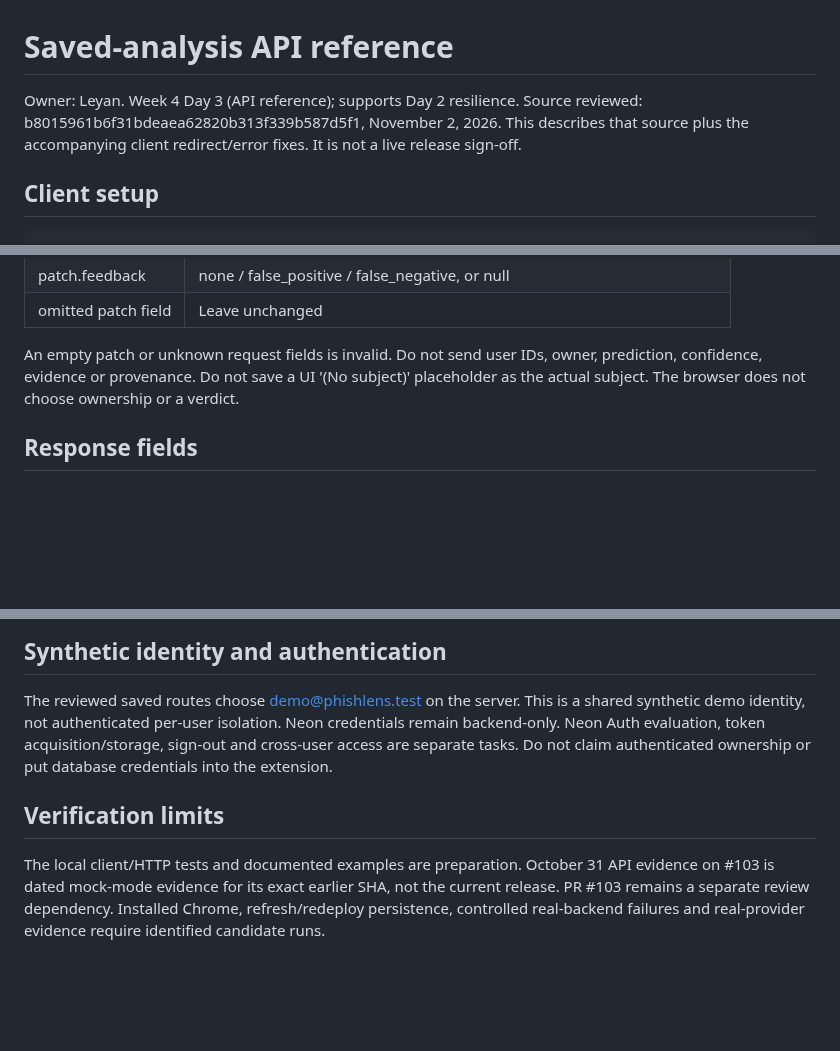
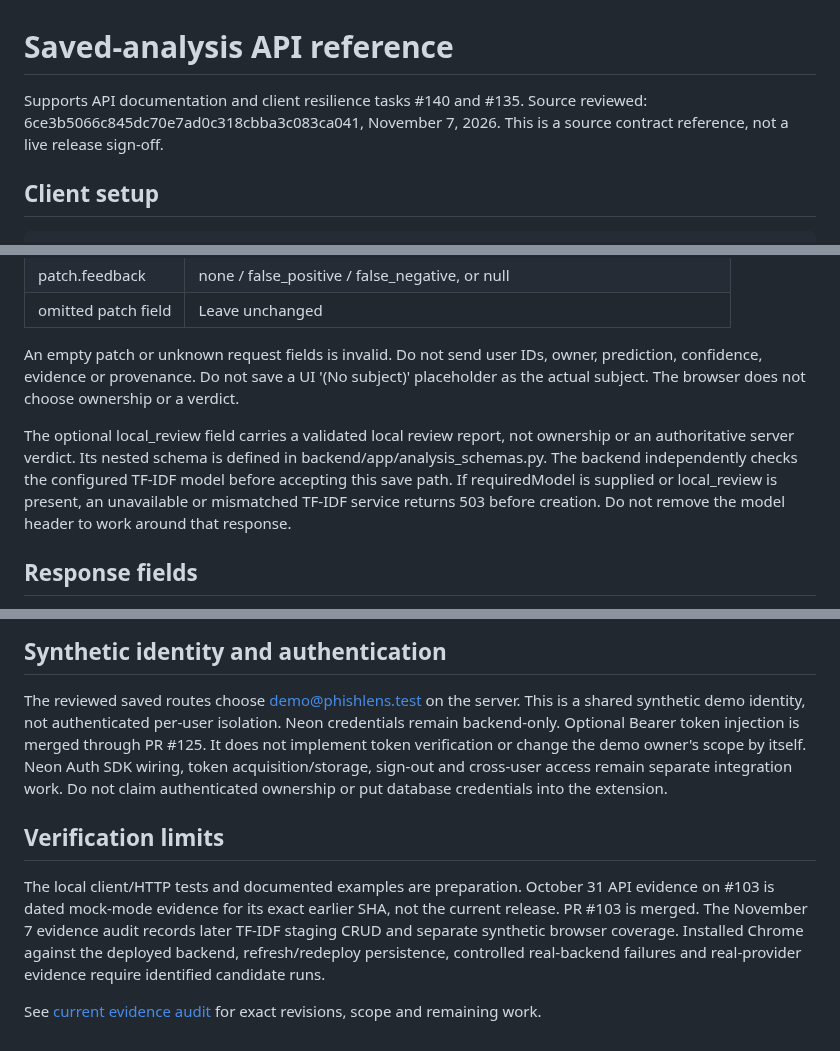
Before and after one commit to kendshhh/PhishLens, a Markdown page: docs/api-reference.md, 3 parts joined by grey strips. Drawn GitHub-style; blank space fills up the shorter version.

Commit message:
docs: reconcile client acceptance evidence and API contract

```diff
--- a/docs/api-reference.md
+++ b/docs/api-reference.md
@@ -1,8 +1,8 @@
 # Saved-analysis API reference
 
-Owner: Leyan. Week 4 Day 3 (API reference); supports Day 2 resilience.
-Source reviewed: b8015961b6f31bdeaea62820b313f339b587d5f1, November 2, 2026.
-This describes that source plus the accompanying client redirect/error fixes. It is not a live release sign-off.
+Supports API documentation and client resilience tasks #140 and #135.
+Source reviewed: 6ce3b5066c845dc70e7ad0c318cbba3c083ca041, November 7, 2026.
+This is a source contract reference, not a live release sign-off.
 
 ## Client setup
 
@@ -52,6 +54,12 @@ An empty patch or unknown request fields is invalid. Do not send user IDs, owner
 confidence, evidence or provenance. Do not save a UI '(No subject)' placeholder as the actual subject.
 The browser does not choose ownership or a verdict.
 
+The optional local_review field carries a validated local review report, not ownership or an
+authoritative server verdict. Its nested schema is defined in backend/app/analysis_schemas.py.
+The backend independently checks the configured TF-IDF model before accepting this save path.
+If requiredModel is supplied or local_review is present, an unavailable or mismatched TF-IDF service
+returns 503 before creation. Do not remove the model header to work around that response.
+
 ## Response fields
 
 The replayable synthetic requests, list/detail responses and errors are in
@@ -130,12 +141,17 @@ remain subject to the agreed UI contract. This reference does not implement or a
 
 The reviewed saved routes choose demo@phishlens.test on the server. This is a shared synthetic
 demo identity, not authenticated per-user isolation. Neon credentials remain backend-only.
-Neon Auth evaluation, token acquisition/storage, sign-out and cross-user access are separate tasks.
+Optional Bearer token injection is merged through PR #125. It does not implement token verification
+or change the demo owner's scope by itself. Neon Auth SDK wiring, token acquisition/storage,
+sign-out and cross-user access remain separate integration work.
 Do not claim authenticated ownership or put database credentials into the extension.
 
 ## Verification limits
 
 The local client/HTTP tests and documented examples are preparation.
 October 31 API evidence on #103 is dated mock-mode evidence for its exact earlier SHA, not the
-current release. PR #103 remains a separate review dependency. Installed Chrome, refresh/redeploy
+current release. PR #103 is merged. The November 7 evidence audit records later TF-IDF staging
+CRUD and separate synthetic browser coverage. Installed Chrome against the deployed backend, refresh/redeploy
 persistence, controlled real-backend failures and real-provider evidence require identified candidate runs.
+
+See [current evidence audit](client-integration-audit.md) for exact revisions, scope and remaining work.
```
Also changed, not shown: other parts of docs/api-reference.md (+8 -3 lines), docs/client-integration-audit.md (added, +91 -0 lines), docs/release-verification.md (+5 -0 lines).
